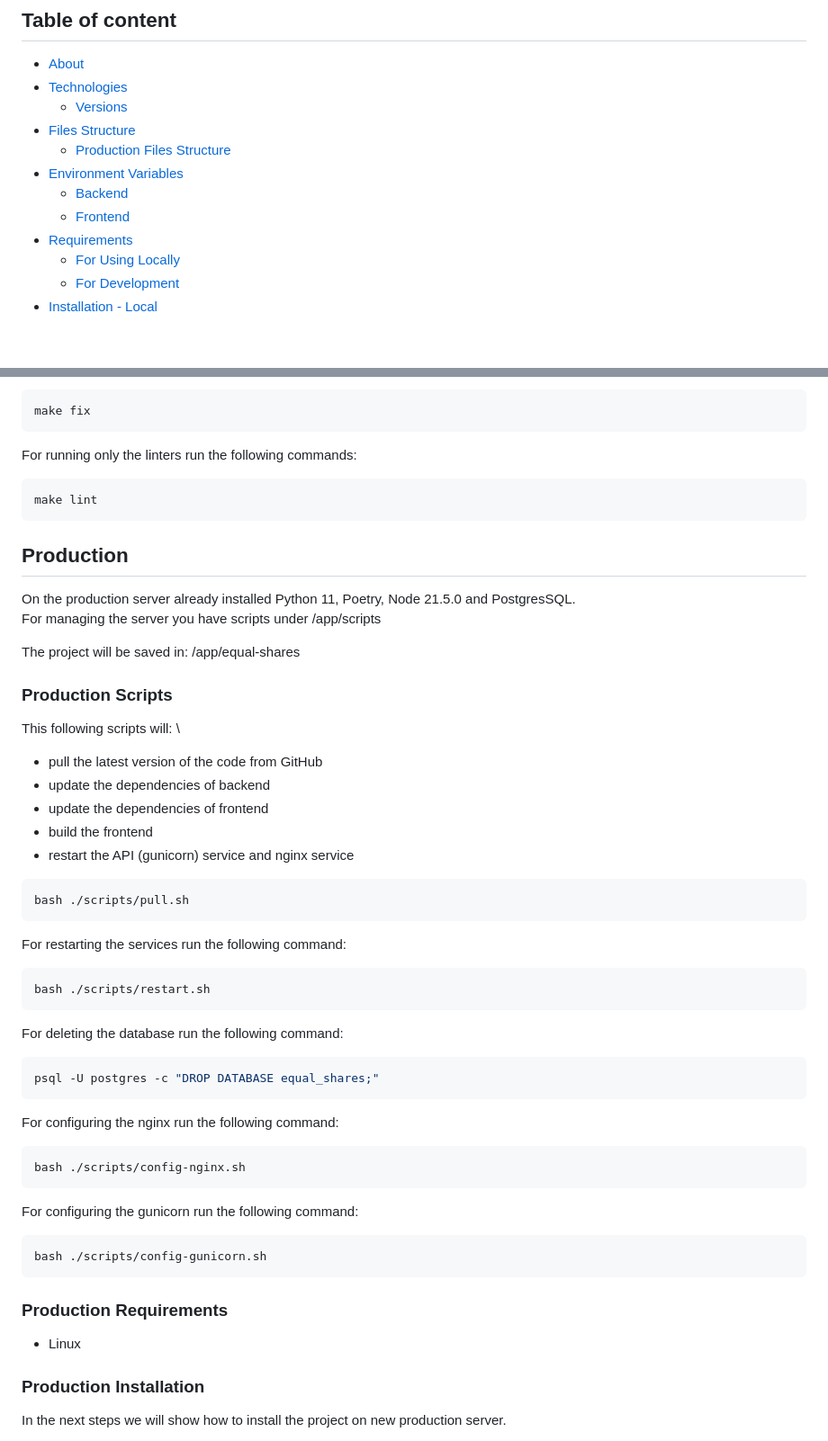
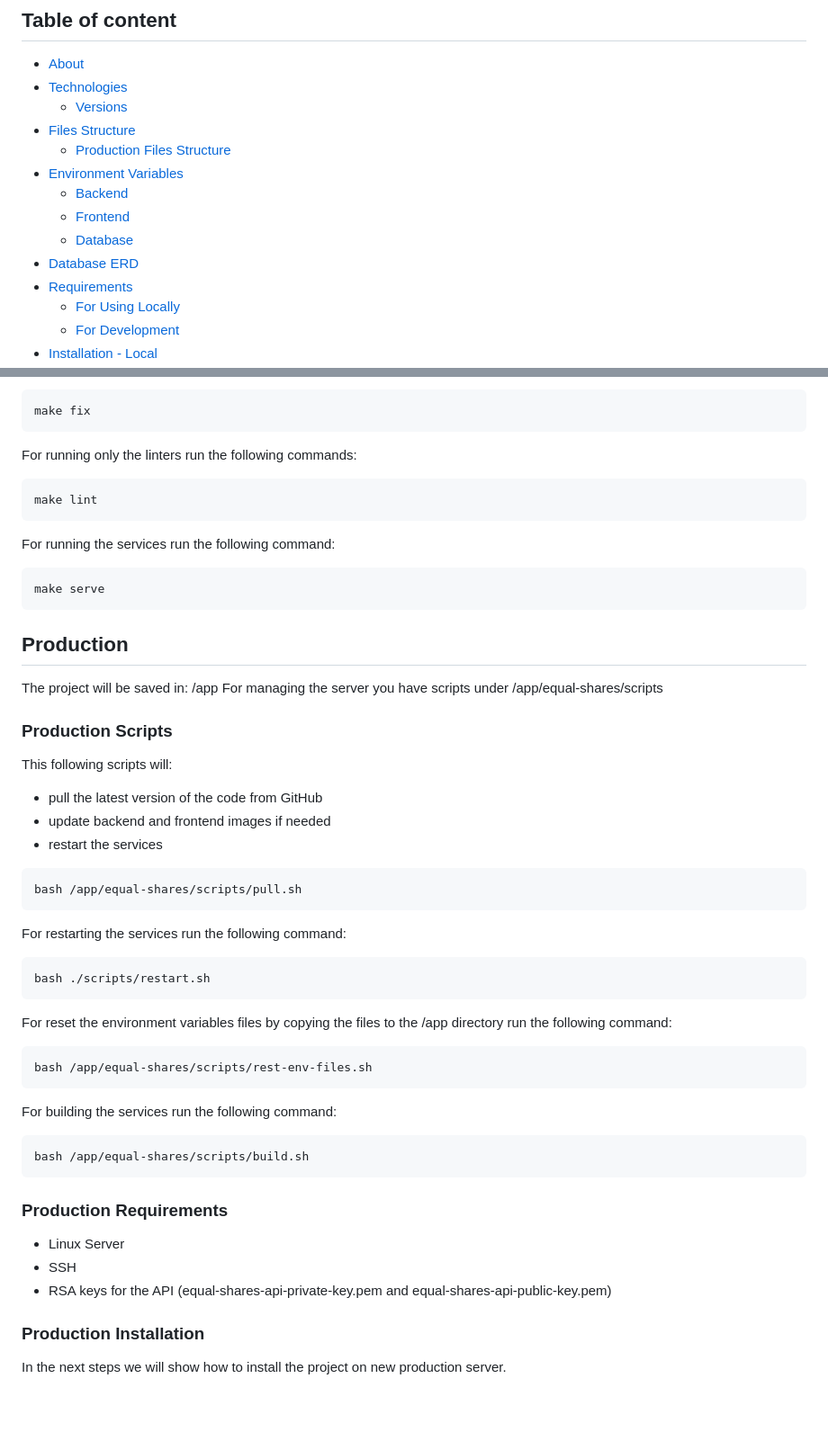
Before and after one commit to equal-shares/equal-shares, a Markdown page: README.md, 2 parts joined by grey strips. Shown: that part at 90% size. Rendered like a GitHub page; blank space fills up the shorter version.

````diff
--- a/README.md
+++ b/README.md
@@ -10,6 +10,8 @@
 * [Environment Variables](#environment-variables)
   * [Backend](#backend)
   * [Frontend](#frontend)
+  * [Database](#database)
+* [Database ERD](#database-erd)
 * [Requirements](#requirements)
   * [For Using Locally](#for-using-locally)
   * [For Development](#for-development)
@@ -268,24 +288,26 @@ For running only the linters run the following commands:
 make lint
 ```
 
+For running the services run the following command:
+
+```bash
+make serve
+```
+
 ## Production
 
-On the production server already installed Python 11, Poetry, Node 21.5.0 and PostgresSQL. \
-For managing the server you have scripts under /app/scripts
-
-The project will be saved in: /app/equal-shares
+The project will be saved in: /app
+For managing the server you have scripts under /app/equal-shares/scripts
 
 ### Production Scripts
 
-This following scripts will: \
+This following scripts will:
 * pull the latest version of the code from GitHub
-* update the dependencies of backend
-* update the dependencies of frontend
-* build the frontend
-* restart the API (gunicorn) service and nginx service
+* update backend and frontend images if needed
+* restart the services
 
 ```bash
-bash ./scripts/pull.sh
+bash /app/equal-shares/scripts/pull.sh
 ```
 
 For restarting the services run the following command:
@@ -294,27 +316,23 @@ For restarting the services run the following command:
 bash ./scripts/restart.sh
 ```
 
-For deleting the database run the following command:
+For reset the environment variables files by copying the files to the /app directory run the following command:
 
 ```bash
-psql -U postgres -c "DROP DATABASE equal_shares;"
+bash /app/equal-shares/scripts/rest-env-files.sh
 ```
 
-For configuring the nginx run the following command:
+For building the services run the following command:
 
 ```bash
-bash ./scripts/config-nginx.sh
-```
-
-For configuring the gunicorn run the following command:
-
-```bash
-bash ./scripts/config-gunicorn.sh
+bash /app/equal-shares/scripts/build.sh
 ```
 
 ### Production Requirements
 
-* Linux
+* Linux Server
+* SSH
+* RSA keys for the API (equal-shares-api-private-key.pem and equal-shares-api-public-key.pem)
 
 ### Production Installation
 
````
Also changed, not shown: other parts of README.md (+49 -31 lines), docs/README-old.md (renamed from docs/README-v1.md), docs/database-erd.png (added), 7 other files.
